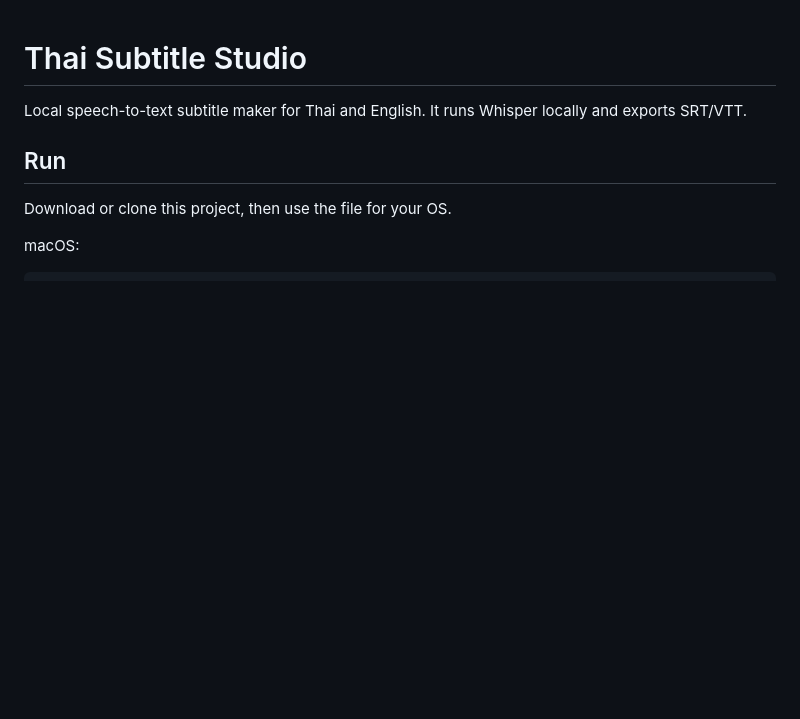
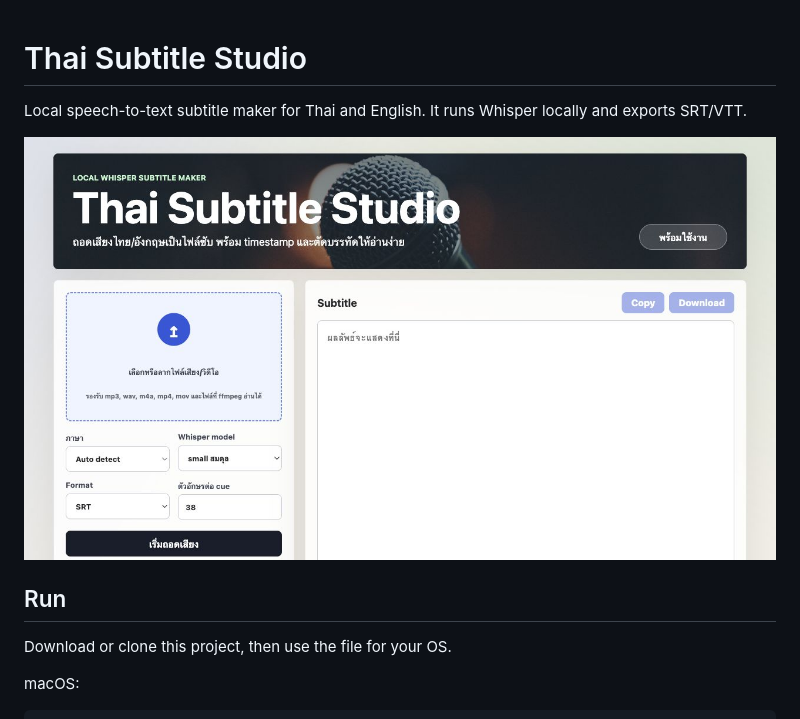
Before and after one commit to wachirastudeo/thai-subtitle-studio, a Markdown page: README.md, the part around the change. Drawn GitHub-style; pictures changed too: assets/preview.png (added); blank space fills up the shorter version.

Commit message:
Add README preview image

```diff
--- a/README.md
+++ b/README.md
@@ -1,6 +1,8 @@
 # Thai Subtitle Studio
 
 Local speech-to-text subtitle maker for Thai and English. It runs Whisper locally and exports SRT/VTT.
+
+![Thai Subtitle Studio preview](assets/preview.png)
 
 ## Run
 
```
